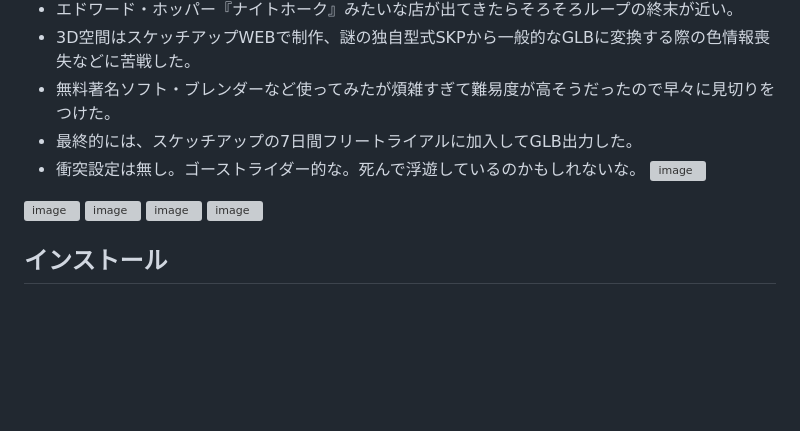
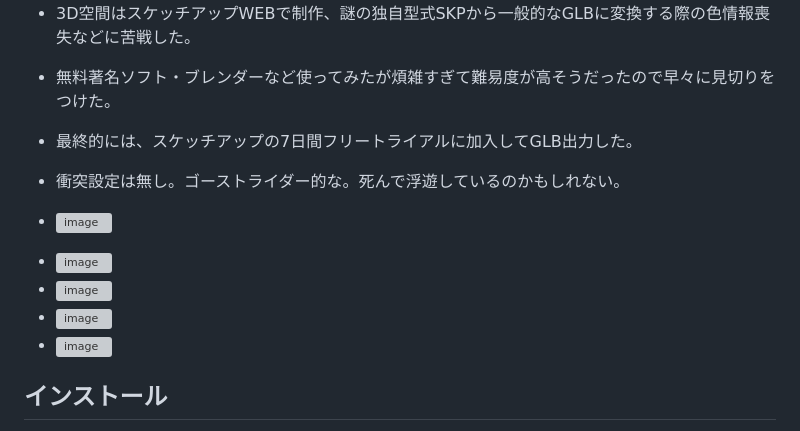
Before and after one commit to keroppa88/driving_us, a Markdown page: ReadMe.md, the part around the change. Rendered like a GitHub page; blank space fills up the shorter version; grey boxes are pictures that could not be loaded.

```diff
--- a/ReadMe.md
+++ b/ReadMe.md
@@ -42,12 +42,13 @@
 * 3D空間はスケッチアップWEBで制作、謎の独自型式SKPから一般的なGLBに変換する際の色情報喪失などに苦戦した。
 * 無料著名ソフト・ブレンダーなど使ってみたが煩雑すぎて難易度が高そうだったので早々に見切りをつけた。
 * 最終的には、スケッチアップの7日間フリートライアルに加入してGLB出力した。
-* 衝突設定は無し。ゴーストライダー的な。死んで浮遊しているのかもしれないな。
-<img width="300" height="303" alt="image" src="https://github.com/user-attachments/assets/9170510b-f5f2-4e37-b8d1-92dd9f11373d" />
-<img width="300" height="140" alt="image" src="https://github.com/user-attachments/assets/935ae174-6fad-47cd-94f5-6ad42bae2e22" />
-<img width="300" height="240" alt="image" src="https://github.com/user-attachments/assets/3922ddbd-f3e2-4e99-9780-c017fb9b27e3" />
-<img width="300" height="320" alt="image" src="https://github.com/user-attachments/assets/4fbee28e-7c48-4b03-8076-ec77f5b4bdf4" />
-<img width="300" height="270" alt="image" src="https://github.com/user-attachments/assets/4183cdd6-c4e2-40fc-b026-1e6075e4ed3f" />
+* 衝突設定は無し。ゴーストライダー的な。死んで浮遊しているのかもしれない。
+
+* <img width="300" height="303" alt="image" src="https://github.com/user-attachments/assets/9170510b-f5f2-4e37-b8d1-92dd9f11373d" />
+* <img width="300" height="140" alt="image" src="https://github.com/user-attachments/assets/935ae174-6fad-47cd-94f5-6ad42bae2e22" />
+* <img width="300" height="240" alt="image" src="https://github.com/user-attachments/assets/3922ddbd-f3e2-4e99-9780-c017fb9b27e3" />
+* <img width="300" height="320" alt="image" src="https://github.com/user-attachments/assets/4fbee28e-7c48-4b03-8076-ec77f5b4bdf4" />
+* <img width="300" height="270" alt="image" src="https://github.com/user-attachments/assets/4183cdd6-c4e2-40fc-b026-1e6075e4ed3f" />
 
 ## インストール
 * ウェブのブラウザでプレイできる。
```
